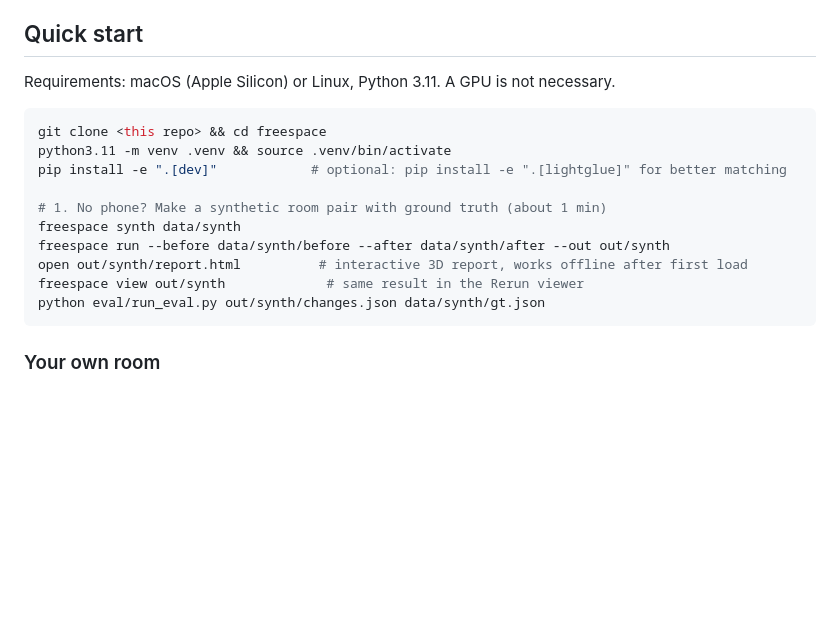
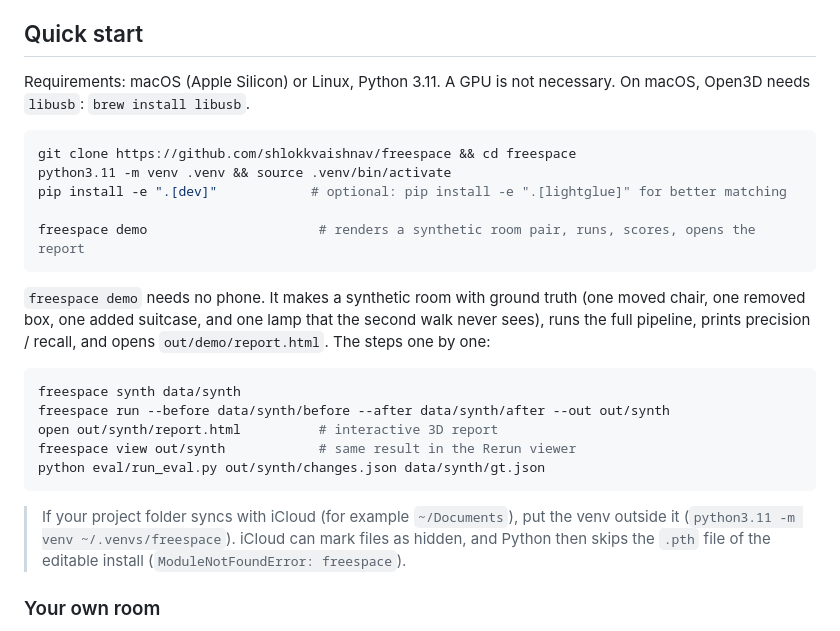
Before and after one commit to shlokkvaishnav/freespace, a Markdown page: README.md, the part around the change. GitHub-like rendering; blank space fills up the shorter version.

Commit message:
README: one-command demo, libusb and iCloud venv notes

````diff
--- a/README.md
+++ b/README.md
@@ -13,19 +13,31 @@ only did not look.
 ## Quick start
 
 Requirements: macOS (Apple Silicon) or Linux, Python 3.11. A GPU is not necessary.
+On macOS, Open3D needs `libusb`: `brew install libusb`.
 
 ```bash
-git clone <this repo> && cd freespace
+git clone https://github.com/shlokkvaishnav/freespace && cd freespace
 python3.11 -m venv .venv && source .venv/bin/activate
 pip install -e ".[dev]"            # optional: pip install -e ".[lightglue]" for better matching
 
-# 1. No phone? Make a synthetic room pair with ground truth (about 1 min)
+freespace demo                      # renders a synthetic room pair, runs, scores, opens the report
+```
+
+`freespace demo` needs no phone. It makes a synthetic room with ground truth (one moved chair, one removed
+box, one added suitcase, and one lamp that the second walk never sees), runs the full pipeline,
+prints precision / recall, and opens `out/demo/report.html`. The steps one by one:
+
+```bash
 freespace synth data/synth
 freespace run --before data/synth/before --after data/synth/after --out out/synth
-open out/synth/report.html          # interactive 3D report, works offline after first load
-freespace view out/synth             # same result in the Rerun viewer
+open out/synth/report.html          # interactive 3D report
+freespace view out/synth            # same result in the Rerun viewer
 python eval/run_eval.py out/synth/changes.json data/synth/gt.json
 ```
+
+> If your project folder syncs with iCloud (for example `~/Documents`), put the venv outside it
+> (`python3.11 -m venv ~/.venvs/freespace`). iCloud can mark files as hidden, and Python then
+> skips the `.pth` file of the editable install (`ModuleNotFoundError: freespace`).
 
 ### Your own room
 
````
